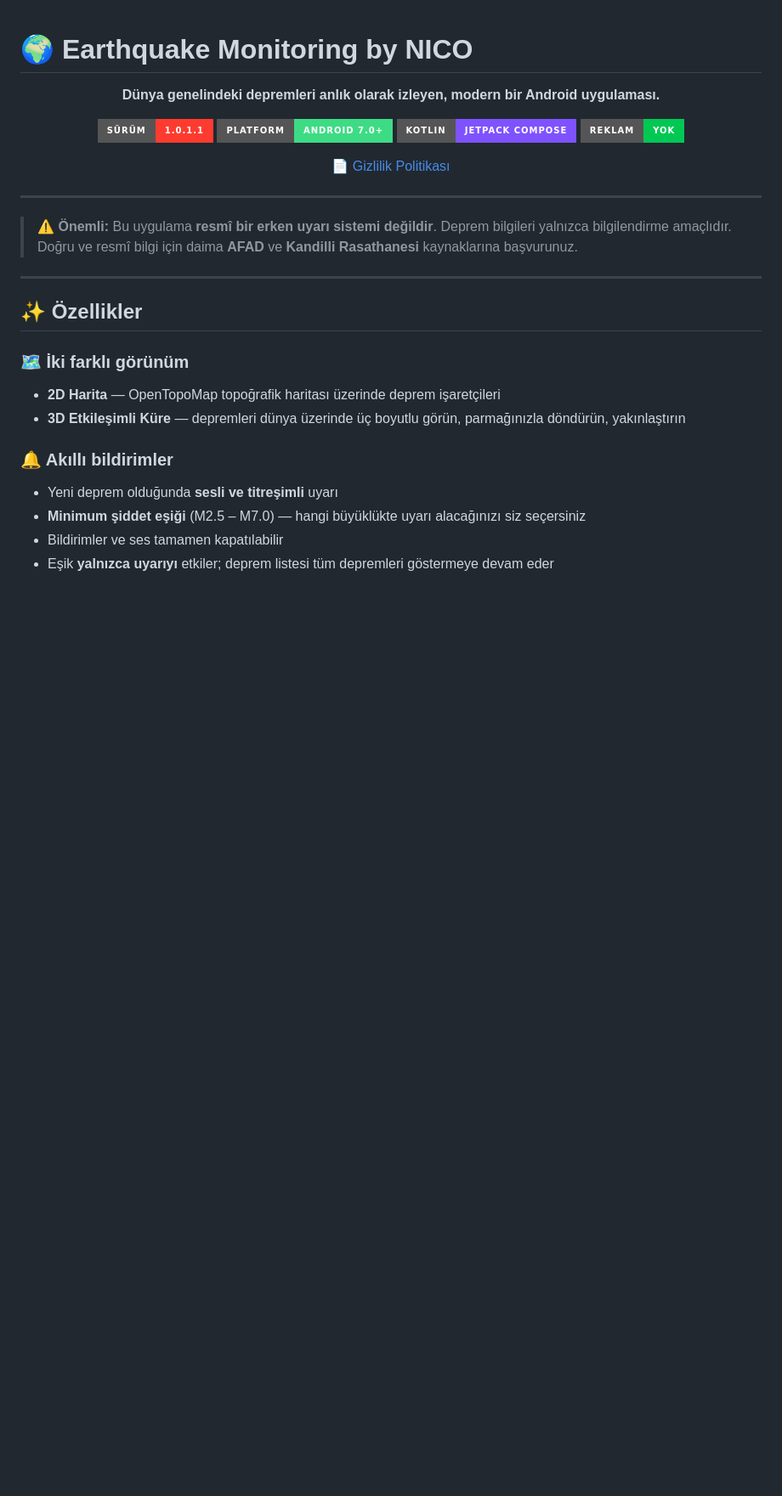
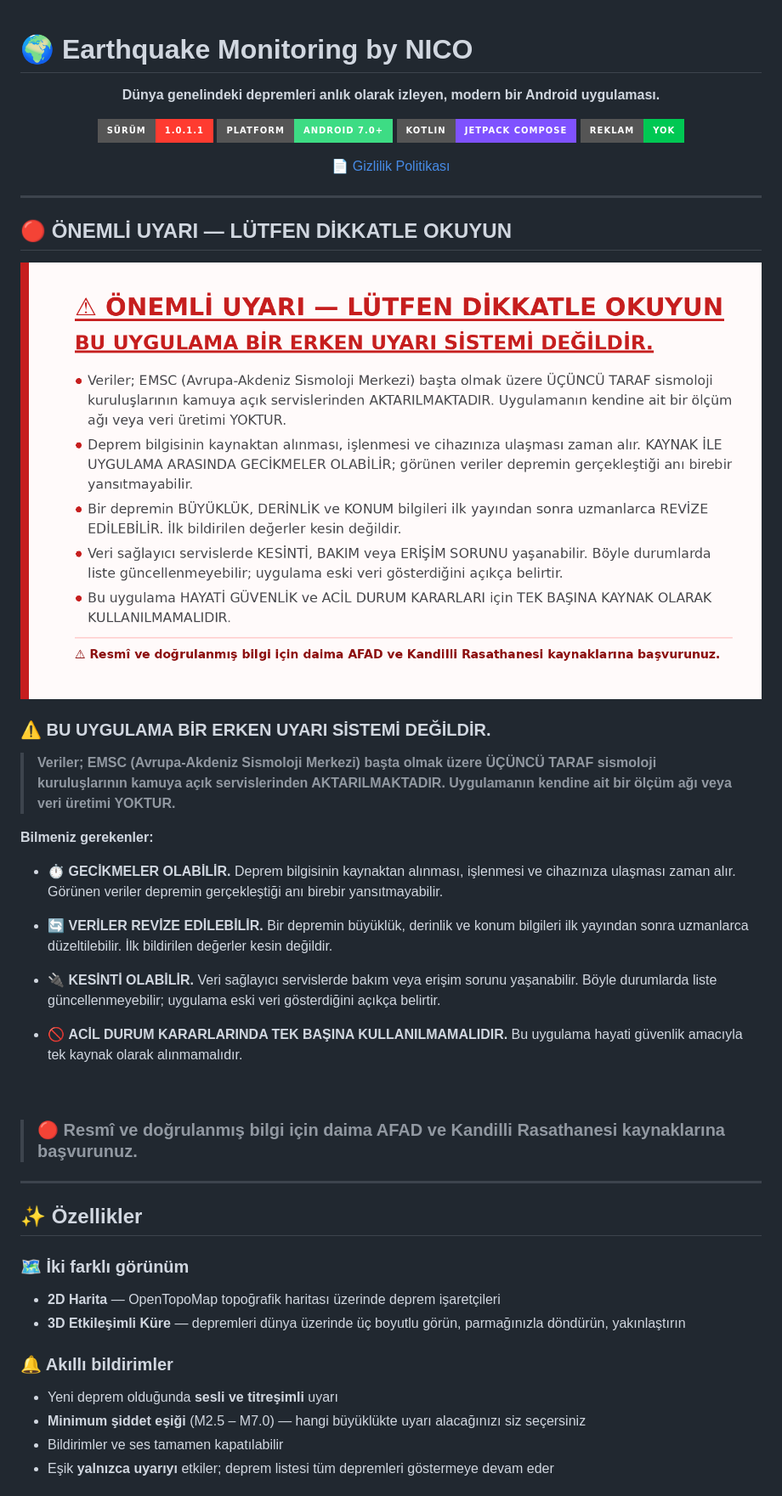
Before and after one commit to aayurtseven01/earthquake_monitoring, a Markdown page: README.md, the part around the change. Shown: that part at 85% size. Rendered like a GitHub page; pictures changed too: uyari.png (added); badges without logos; blank space fills up the shorter version.

Commit message:
Uyari bolumu: erken uyari degil, veriler aktarilir/gecikebilir (TR+EN) + gorsel

```diff
--- a/README.md
+++ b/README.md
@@ -15,9 +15,37 @@
 
 ---
 
-> ⚠️ **Önemli:** Bu uygulama **resmî bir erken uyarı sistemi değildir**.
-> Deprem bilgileri yalnızca bilgilendirme amaçlıdır. Doğru ve resmî bilgi
-> için daima **AFAD** ve **Kandilli Rasathanesi** kaynaklarına başvurunuz.
+## 🔴 ÖNEMLİ UYARI — LÜTFEN DİKKATLE OKUYUN
+
+![Önemli Uyarı](uyari.png)
+
+### ⚠️ BU UYGULAMA BİR ERKEN UYARI SİSTEMİ DEĞİLDİR.
+
+> **Veriler; EMSC (Avrupa-Akdeniz Sismoloji Merkezi) başta olmak üzere
+> ÜÇÜNCÜ TARAF sismoloji kuruluşlarının kamuya açık servislerinden
+> AKTARILMAKTADIR. Uygulamanın kendine ait bir ölçüm ağı veya veri
+> üretimi YOKTUR.**
+
+**Bilmeniz gerekenler:**
+
+- ⏱️ **GECİKMELER OLABİLİR.** Deprem bilgisinin kaynaktan alınması,
+  işlenmesi ve cihazınıza ulaşması zaman alır. Görünen veriler depremin
+  gerçekleştiği anı birebir yansıtmayabilir.
+
+- 🔄 **VERİLER REVİZE EDİLEBİLİR.** Bir depremin büyüklük, derinlik ve
+  konum bilgileri ilk yayından sonra uzmanlarca düzeltilebilir. İlk
+  bildirilen değerler kesin değildir.
+
+- 🔌 **KESİNTİ OLABİLİR.** Veri sağlayıcı servislerde bakım veya erişim
+  sorunu yaşanabilir. Böyle durumlarda liste güncellenmeyebilir; uygulama
+  eski veri gösterdiğini açıkça belirtir.
+
+- 🚫 **ACİL DURUM KARARLARINDA TEK BAŞINA KULLANILMAMALIDIR.** Bu uygulama
+  hayati güvenlik amacıyla tek kaynak olarak alınmamalıdır.
+
+<br>
+
+> ### 🔴 **Resmî ve doğrulanmış bilgi için daima AFAD ve Kandilli Rasathanesi kaynaklarına başvurunuz.**
 
 ---
 
```
Also changed, not shown: 1 other file.
